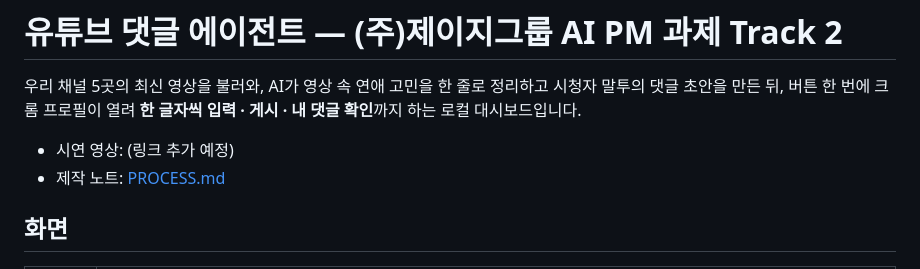
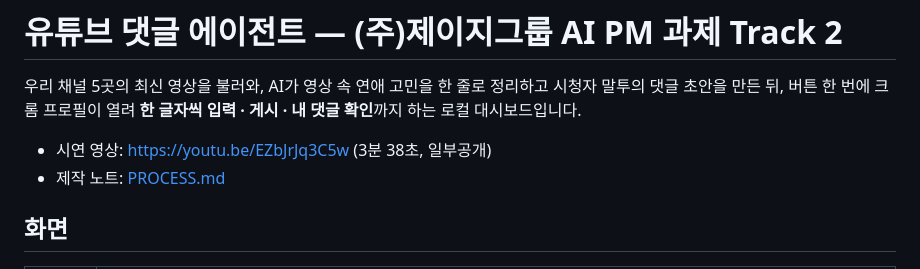
Before and after one commit to yool-chul/jg-track2-comment-agent, a Markdown page: README.md, the part around the change. Drawn GitHub-style.

Commit message:
README에 시연 영상 링크 추가
Co-Authored-By: Claude Opus 5.5 <noreply@anthropic.com>

```diff
--- a/README.md
+++ b/README.md
@@ -2,7 +2,7 @@
 
 우리 채널 5곳의 최신 영상을 불러와, AI가 영상 속 연애 고민을 한 줄로 정리하고 시청자 말투의 댓글 초안을 만든 뒤, 버튼 한 번에 크롬 프로필이 열려 **한 글자씩 입력 · 게시 · 내 댓글 확인**까지 하는 로컬 대시보드입니다.
 
-- 시연 영상: (링크 추가 예정)
+- 시연 영상: https://youtu.be/EZbJrJq3C5w (3분 38초, 일부공개)
 - 제작 노트: [PROCESS.md](PROCESS.md)
 
 ## 화면
```
